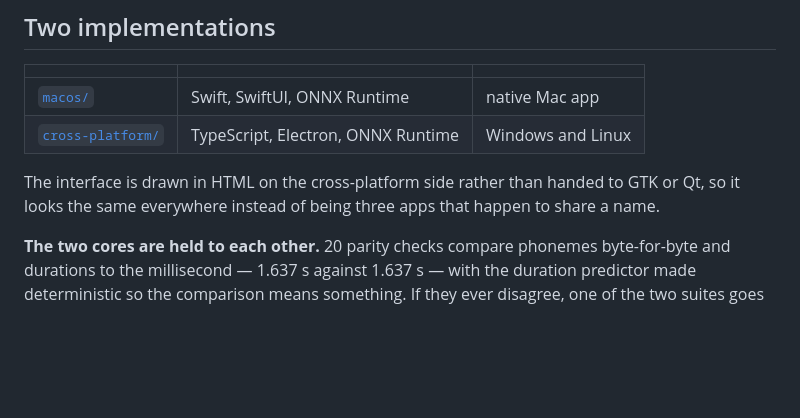
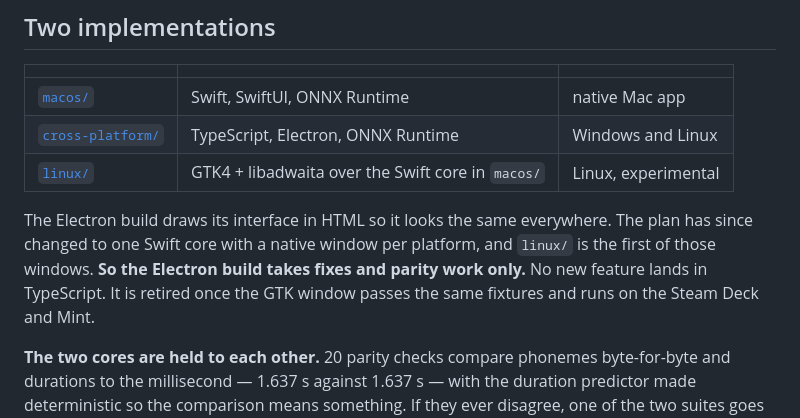
Before and after one commit to snepssen/voice-forge, a Markdown page: README.md, the part around the change. GitHub-like rendering; blank space fills up the shorter version.

Commit message:
README: the Electron build takes fixes and parity work only
No new feature lands in TypeScript. linux/ joins the table as the first
native window over the Swift core, which is to replace the Electron build.

Co-Authored-By: Claude Opus 5.5 <noreply@anthropic.com>

```diff
--- a/README.md
+++ b/README.md
@@ -61,10 +61,14 @@ passing signal checks does not establish naturalness or emotional expression.
 |---|---|---|
 | [`macos/`](macos) | Swift, SwiftUI, ONNX Runtime | native Mac app |
 | [`cross-platform/`](cross-platform) | TypeScript, Electron, ONNX Runtime | Windows and Linux |
+| [`linux/`](linux) | GTK4 + libadwaita over the Swift core in `macos/` | Linux, experimental |
 
-The interface is drawn in HTML on the cross-platform side rather than handed to
-GTK or Qt, so it looks the same everywhere instead of being three apps that
-happen to share a name.
+The Electron build draws its interface in HTML so it looks the same
+everywhere. The plan has since changed to one Swift core with a native window
+per platform, and `linux/` is the first of those windows. **So the Electron
+build takes fixes and parity work only.** No new feature lands in TypeScript.
+It is retired once the GTK window passes the same fixtures and runs on the
+Steam Deck and Mint.
 
 **The two cores are held to each other.** 20 parity checks compare phonemes
 byte-for-byte and durations to the millisecond — 1.637 s against 1.637 s — with
```
